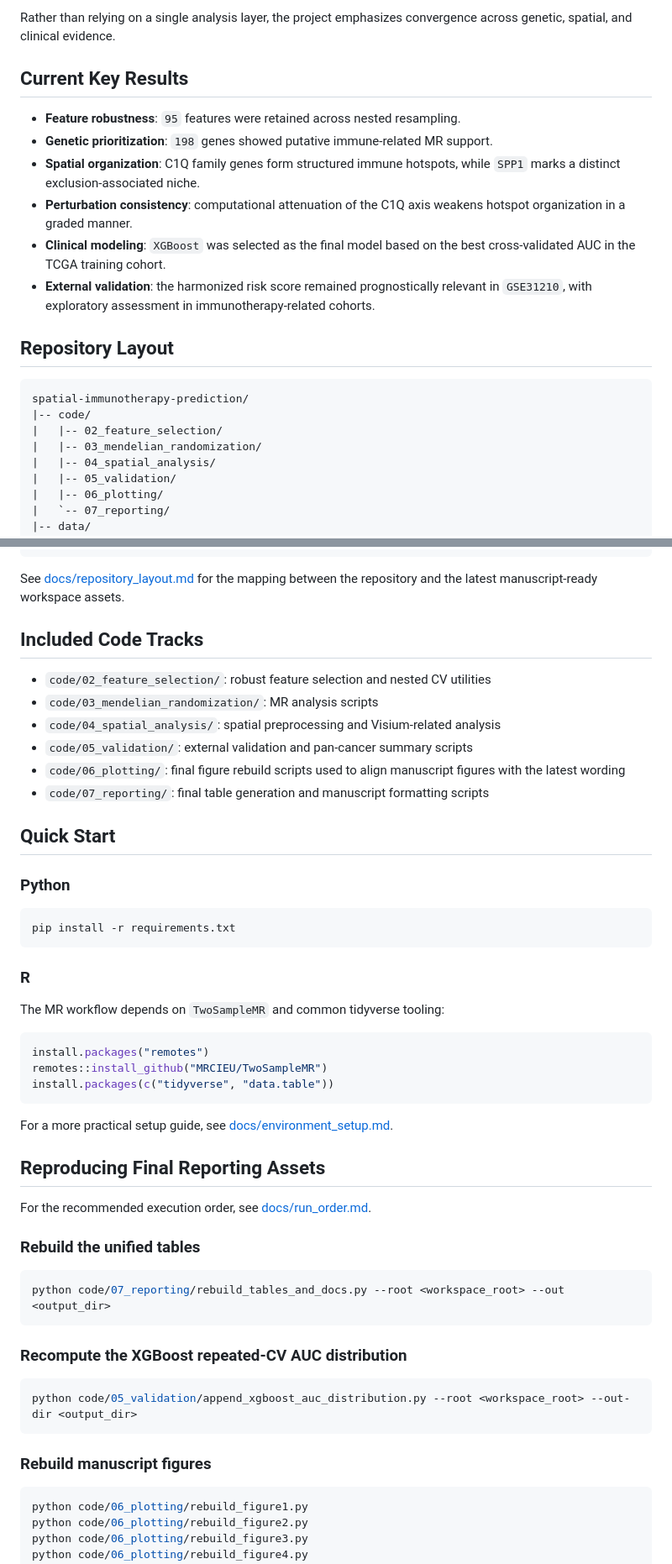
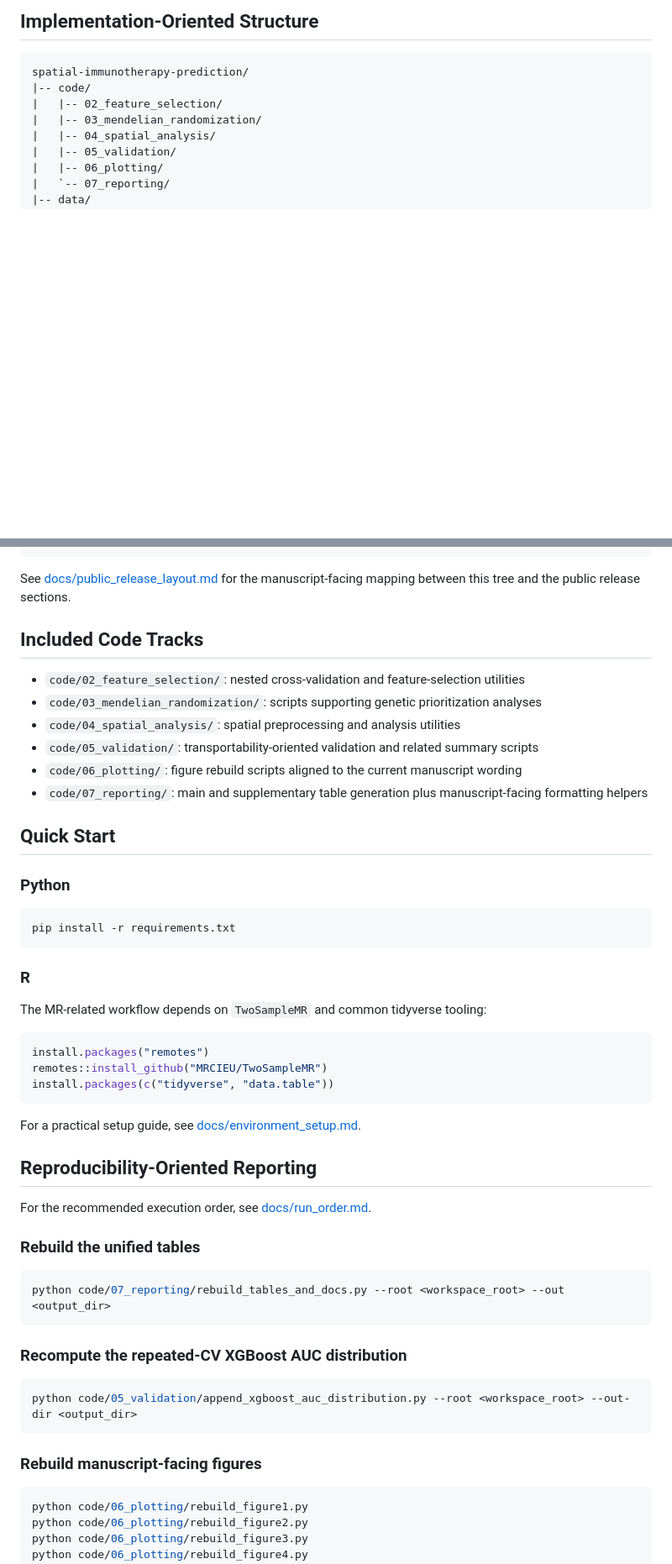
Before and after one commit to morningLxj/spatial-immunotherapy-prediction, a Markdown page: README.md, 2 parts joined by grey strips. Shown at 84% size. Rendered like a GitHub page; blank space fills up the shorter version.

````diff
--- a/README.md
+++ b/README.md
@@ -53,16 +72,5 @@ We developed a conservative multi-layer framework that integrates:
 
-Rather than relying on a single analysis layer, the project emphasizes convergence across genetic, spatial, and clinical evidence.
-
-## Current Key Results
-
-- **Feature robustness**: `95` features were retained across nested resampling.
-- **Genetic prioritization**: `198` genes showed putative immune-related MR support.
-- **Spatial organization**: C1Q family genes form structured immune hotspots, while `SPP1` marks a distinct exclusion-associated niche.
-- **Perturbation consistency**: computational attenuation of the C1Q axis weakens hotspot organization in a graded manner.
-- **Clinical modeling**: `XGBoost` was selected as the final model based on the best cross-validated AUC in the TCGA training cohort.
-- **External validation**: the harmonized risk score remained prognostically relevant in `GSE31210`, with exploratory assessment in immunotherapy-related cohorts.
-
-## Repository Layout
+## Implementation-Oriented Structure
 
 ```text
 spatial-immunotherapy-prediction/
@@ -87,16 +95,16 @@ spatial-immunotherapy-prediction/
 `-- requirements.txt
 ```
 
-See [docs/repository_layout.md](docs/repository_layout.md) for the mapping between the repository and the latest manuscript-ready workspace assets.
+See [docs/public_release_layout.md](docs/public_release_layout.md) for the manuscript-facing mapping between this tree and the public release sections.
 
 ## Included Code Tracks
 
-- `code/02_feature_selection/`: robust feature selection and nested CV utilities
-- `code/03_mendelian_randomization/`: MR analysis scripts
-- `code/04_spatial_analysis/`: spatial preprocessing and Visium-related analysis
-- `code/05_validation/`: external validation and pan-cancer summary scripts
-- `code/06_plotting/`: final figure rebuild scripts used to align manuscript figures with the latest wording
-- `code/07_reporting/`: final table generation and manuscript formatting scripts
+- `code/02_feature_selection/`: nested cross-validation and feature-selection utilities
+- `code/03_mendelian_randomization/`: scripts supporting genetic prioritization analyses
+- `code/04_spatial_analysis/`: spatial preprocessing and analysis utilities
+- `code/05_validation/`: transportability-oriented validation and related summary scripts
+- `code/06_plotting/`: figure rebuild scripts aligned to the current manuscript wording
+- `code/07_reporting/`: main and supplementary table generation plus manuscript-facing formatting helpers
 
 ## Quick Start
 
@@ -108,7 +116,7 @@ pip install -r requirements.txt
 
 ### R
 
-The MR workflow depends on `TwoSampleMR` and common tidyverse tooling:
+The MR-related workflow depends on `TwoSampleMR` and common tidyverse tooling:
 
 ```r
 install.packages("remotes")
@@ -116,9 +124,9 @@ remotes::install_github("MRCIEU/TwoSampleMR")
 install.packages(c("tidyverse", "data.table"))
 ```
 
-For a more practical setup guide, see [docs/environment_setup.md](docs/environment_setup.md).
+For a practical setup guide, see [docs/environment_setup.md](docs/environment_setup.md).
 
-## Reproducing Final Reporting Assets
+## Reproducibility-Oriented Reporting
 
 For the recommended execution order, see [docs/run_order.md](docs/run_order.md).
 
@@ -128,13 +136,13 @@ For the recommended execution order, see [docs/run_order.md](docs/run_order.md).
 python code/07_reporting/rebuild_tables_and_docs.py --root <workspace_root> --out <output_dir>
 ```
 
-### Recompute the XGBoost repeated-CV AUC distribution
+### Recompute the repeated-CV XGBoost AUC distribution
 
 ```bash
 python code/05_validation/append_xgboost_auc_distribution.py --root <workspace_root> --out-dir <output_dir>
 ```
 
-### Rebuild manuscript figures
+### Rebuild manuscript-facing figures
 
 ```bash
 python code/06_plotting/rebuild_figure1.py
````
Also changed, not shown: other parts of README.md (+53 -38 lines).
